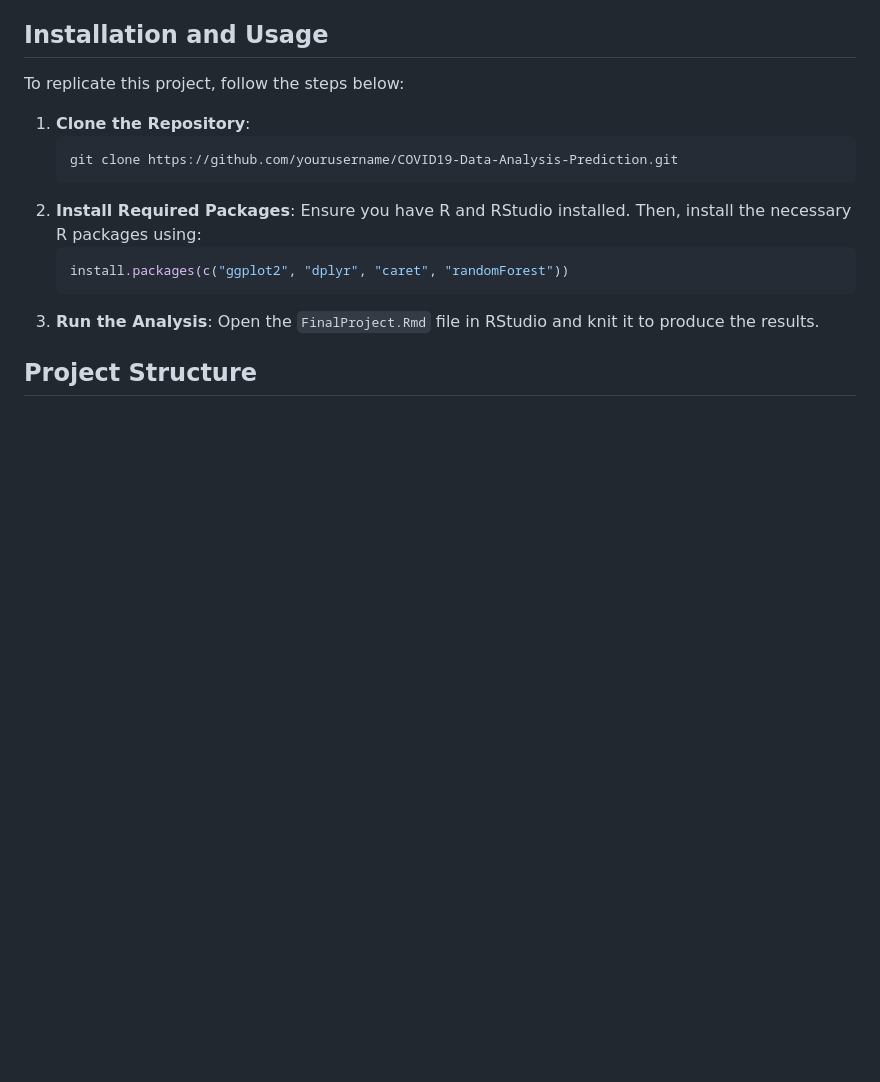
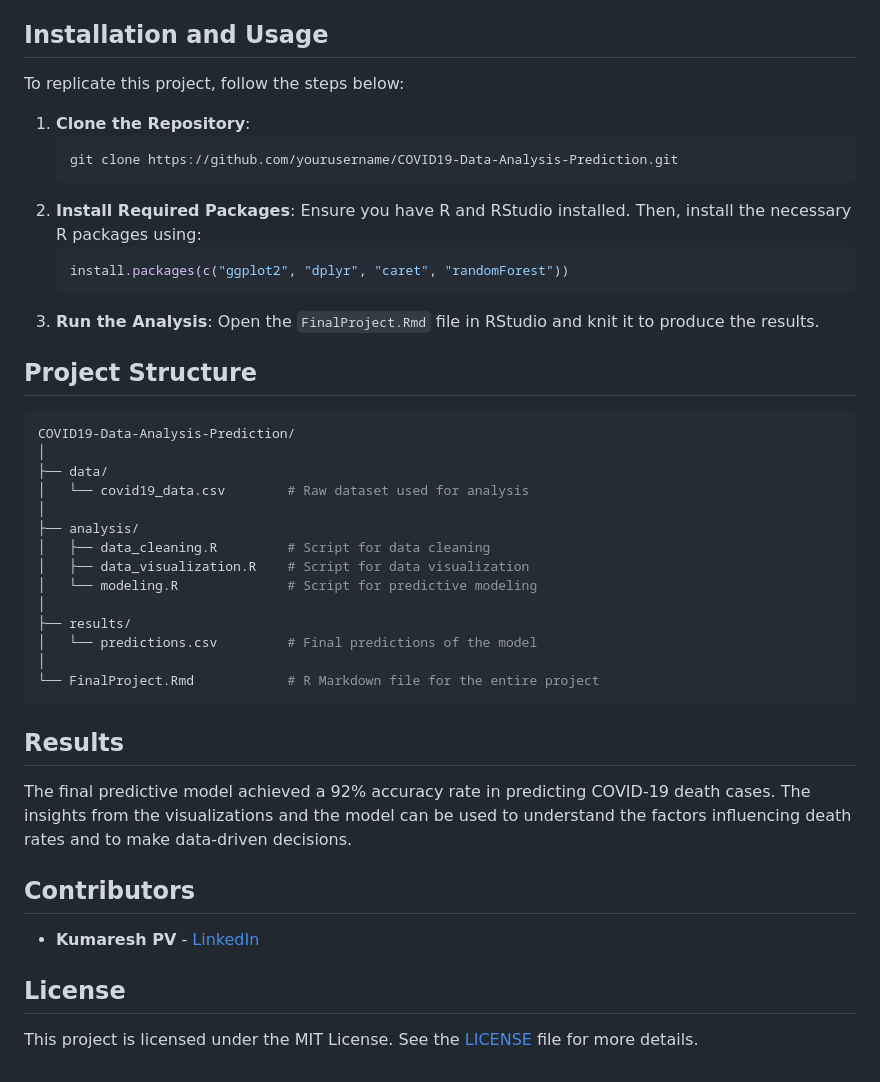
Before and after one commit to kumareshpv/COVID-19-Data-Analysis-and-Prediction-in-R, a Markdown page: README.md, the part around the change. Drawn GitHub-style; blank space fills up the shorter version.

````diff
--- a/README.md
+++ b/README.md
@@ -71,3 +71,33 @@ To replicate this project, follow the steps below:
     Open the `FinalProject.Rmd` file in RStudio and knit it to produce the results.
 
 ## Project Structure
+
+```bash
+COVID19-Data-Analysis-Prediction/
+│
+├── data/
+│   └── covid19_data.csv        # Raw dataset used for analysis
+│
+├── analysis/
+│   ├── data_cleaning.R         # Script for data cleaning
+│   ├── data_visualization.R    # Script for data visualization
+│   └── modeling.R              # Script for predictive modeling
+│
+├── results/
+│   └── predictions.csv         # Final predictions of the model
+│
+└── FinalProject.Rmd            # R Markdown file for the entire project
+```
+
+
+## Results
+
+The final predictive model achieved a 92% accuracy rate in predicting COVID-19 death cases. The insights from the visualizations and the model can be used to understand the factors influencing death rates and to make data-driven decisions.
+
+## Contributors
+
+- **Kumaresh PV** - [LinkedIn](https://www.linkedin.com/in/kumaresh-pv)
+
+## License
+
+This project is licensed under the MIT License. See the [LICENSE](LICENSE) file for more details.
````
